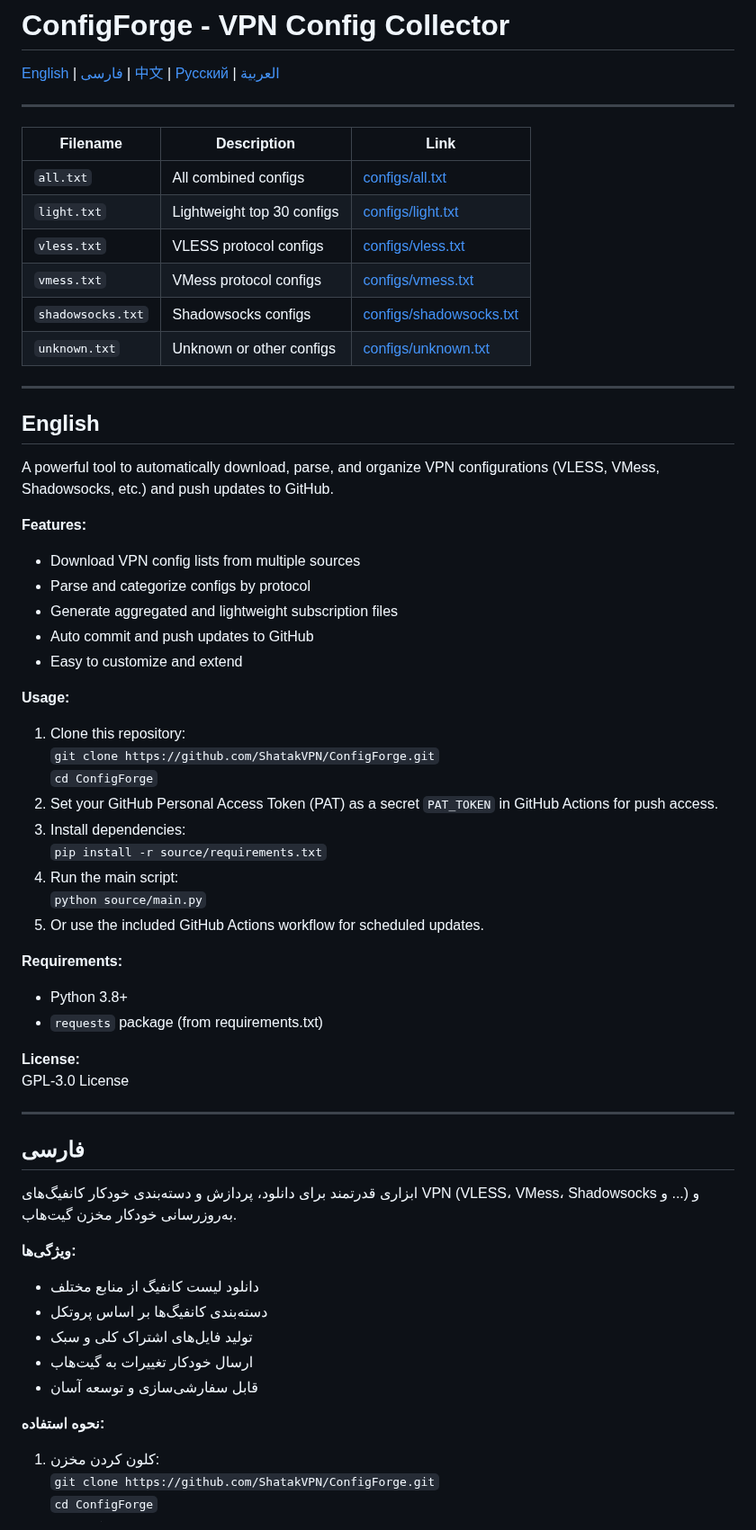
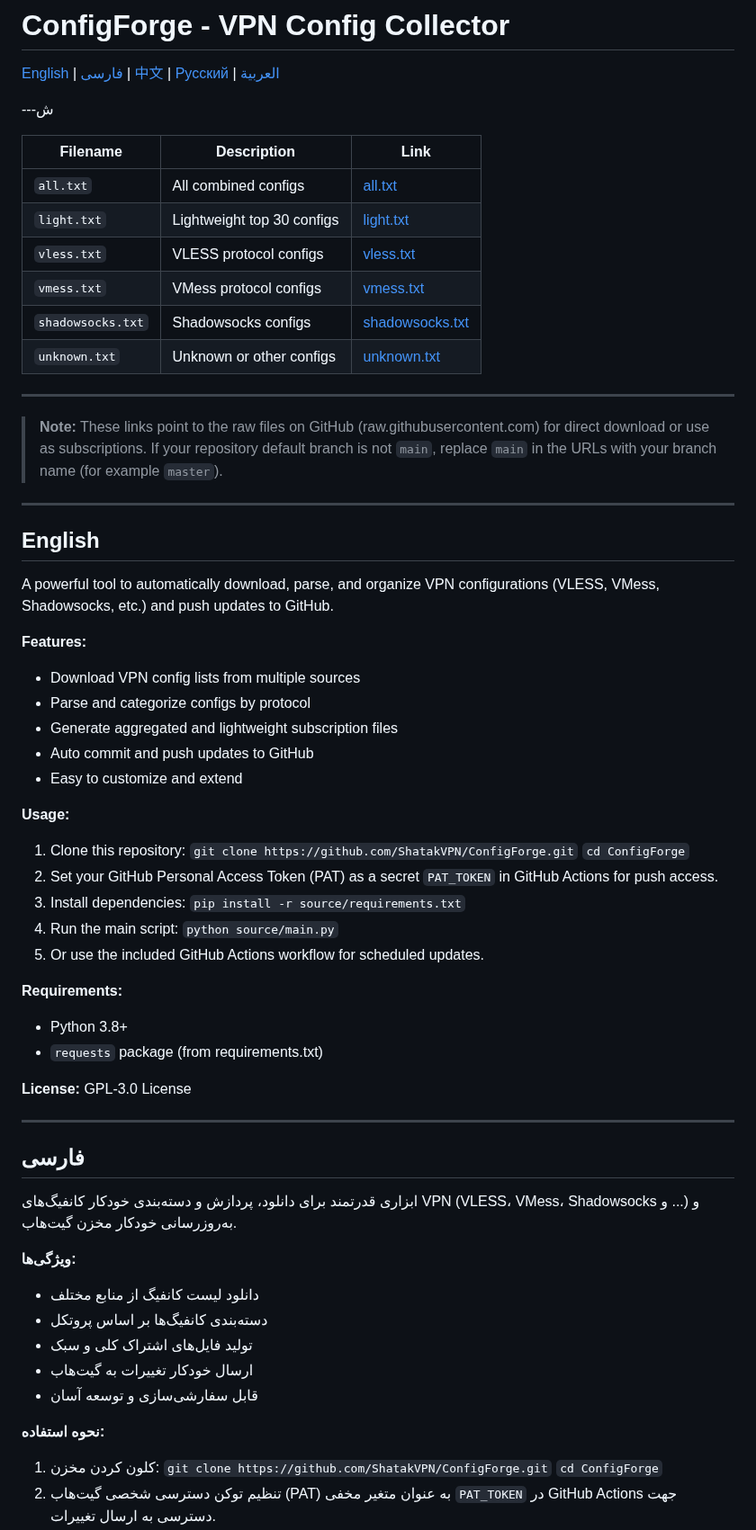
Before and after one commit to samiranow/Emergent, a Markdown page: README.md, the part around one of its changes. Shown at 90% size. Rendered like a GitHub page.

```diff
--- a/README.md
+++ b/README.md
@@ -2,16 +2,20 @@
 
 [English](#english) | [فارسی](#فارسی) | [中文](#中文) | [Русский](#русский) | [العربية](#العربية)
 
+\---ش
+
+| Filename          | Description                | Link                                                                                                                |
+| ----------------- | -------------------------- | ------------------------------------------------------------------------------------------------------------------- |
+| `all.txt`         | All combined configs       | [all.txt](https://raw.githubusercontent.com/ShatakVPN/ConfigForge/main/configs/all.txt)                 |
+| `light.txt`       | Lightweight top 30 configs | [light.txt](https://raw.githubusercontent.com/ShatakVPN/ConfigForge/main/configs/light.txt)             |
+| `vless.txt`       | VLESS protocol configs     | [vless.txt](https://raw.githubusercontent.com/ShatakVPN/ConfigForge/main/configs/vless.txt)             |
+| `vmess.txt`       | VMess protocol configs     | [vmess.txt](https://raw.githubusercontent.com/ShatakVPN/ConfigForge/main/configs/vmess.txt)             |
+| `shadowsocks.txt` | Shadowsocks configs        | [shadowsocks.txt](https://raw.githubusercontent.com/ShatakVPN/ConfigForge/main/configs/shadowsocks.txt) |
+| `unknown.txt`     | Unknown or other configs   | [unknown.txt](https://raw.githubusercontent.com/ShatakVPN/ConfigForge/main/configs/unknown.txt)         |
+
 ---
 
-| Filename           | Description                       | Link                                              |
-|--------------------|---------------------------------|---------------------------------------------------|
-| `all.txt`          | All combined configs             | [configs/all.txt](configs/all.txt)                 |
-| `light.txt`        | Lightweight top 30 configs       | [configs/light.txt](configs/light.txt)             |
-| `vless.txt`        | VLESS protocol configs           | [configs/vless.txt](configs/vless.txt)             |
-| `vmess.txt`        | VMess protocol configs           | [configs/vmess.txt](configs/vmess.txt)             |
-| `shadowsocks.txt`  | Shadowsocks configs              | [configs/shadowsocks.txt](configs/shadowsocks.txt) |
-| `unknown.txt`      | Unknown or other configs         | [configs/unknown.txt](configs/unknown.txt)         |
+> **Note:** These links point to the raw files on GitHub (raw\.githubusercontent.com) for direct download or use as subscriptions. If your repository default branch is not `main`, replace `main` in the URLs with your branch name (for example `master`).
 
 ---
 
@@ -20,13 +24,15 @@
 A powerful tool to automatically download, parse, and organize VPN configurations (VLESS, VMess, Shadowsocks, etc.) and push updates to GitHub.
 
 **Features:**
-- Download VPN config lists from multiple sources
-- Parse and categorize configs by protocol
-- Generate aggregated and lightweight subscription files
-- Auto commit and push updates to GitHub
-- Easy to customize and extend
+
+* Download VPN config lists from multiple sources
+* Parse and categorize configs by protocol
+* Generate aggregated and lightweight subscription files
+* Auto commit and push updates to GitHub
+* Easy to customize and extend
 
 **Usage:**
+
 1. Clone this repository:
    `git clone https://github.com/ShatakVPN/ConfigForge.git`
    `cd ConfigForge`
@@ -38,8 +44,9 @@ A powerful tool to automatically download, parse, and organize VPN configuration
 5. Or use the included GitHub Actions workflow for scheduled updates.
 
 **Requirements:**
-- Python 3.8+
-- `requests` package (from requirements.txt)
+
+* Python 3.8+
+* `requests` package (from requirements.txt)
 
 **License:**
 GPL-3.0 License
@@ -51,13 +58,15 @@ GPL-3.0 License
 ابزاری قدرتمند برای دانلود، پردازش و دسته‌بندی خودکار کانفیگ‌های VPN (VLESS، VMess، Shadowsocks و ...) و به‌روزرسانی خودکار مخزن گیت‌هاب.
 
 **ویژگی‌ها:**
-- دانلود لیست کانفیگ از منابع مختلف
-- دسته‌بندی کانفیگ‌ها بر اساس پروتکل
-- تولید فایل‌های اشتراک کلی و سبک
-- ارسال خودکار تغییرات به گیت‌هاب
-- قابل سفارشی‌سازی و توسعه آسان
+
+* دانلود لیست کانفیگ از منابع مختلف
+* دسته‌بندی کانفیگ‌ها بر اساس پروتکل
+* تولید فایل‌های اشتراک کلی و سبک
+* ارسال خودکار تغییرات به گیت‌هاب
+* قابل سفارشی‌سازی و توسعه آسان
 
 **نحوه استفاده:**
+
 1. کلون کردن مخزن:
    `git clone https://github.com/ShatakVPN/ConfigForge.git`
    `cd ConfigForge`
```
Also changed, not shown: other parts of README.md (+33 -25 lines).
